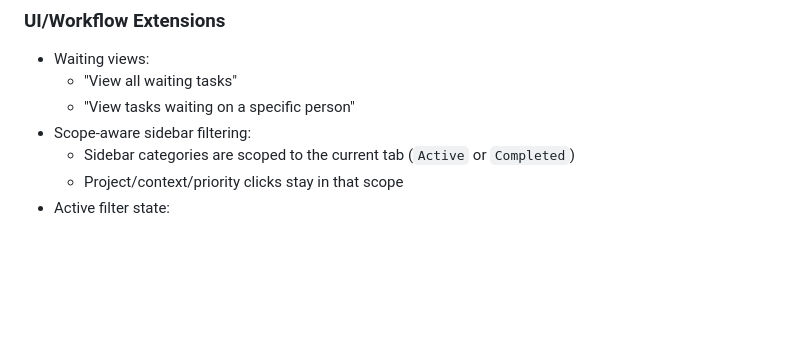
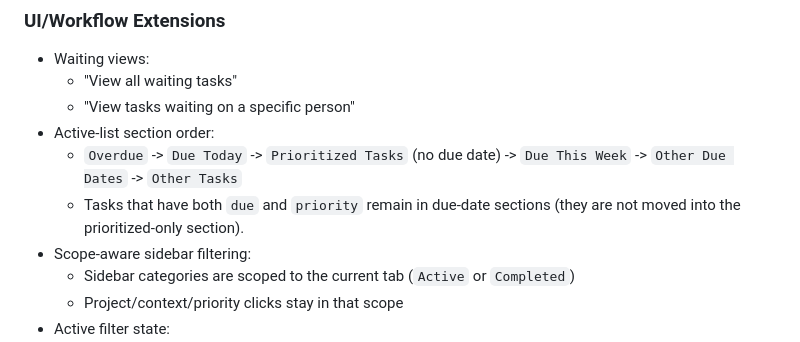
Before and after one commit to viper3400/pydo, a Markdown page: README.md, the part around the change. GitHub-like rendering; blank space fills up the shorter version.

Commit message:
docs: clarify active list section order in README

```diff
--- a/README.md
+++ b/README.md
@@ -312,6 +312,9 @@ Draft release notes link:https://example.com/spec link:docs.python.org +Platform
 - Waiting views:
   - "View all waiting tasks"
   - "View tasks waiting on a specific person"
+- Active-list section order:
+  - `Overdue` -> `Due Today` -> `Prioritized Tasks` (no due date) -> `Due This Week` -> `Other Due Dates` -> `Other Tasks`
+  - Tasks that have both `due` and `priority` remain in due-date sections (they are not moved into the prioritized-only section).
 - Scope-aware sidebar filtering:
   - Sidebar categories are scoped to the current tab (`Active` or `Completed`)
   - Project/context/priority clicks stay in that scope
```
